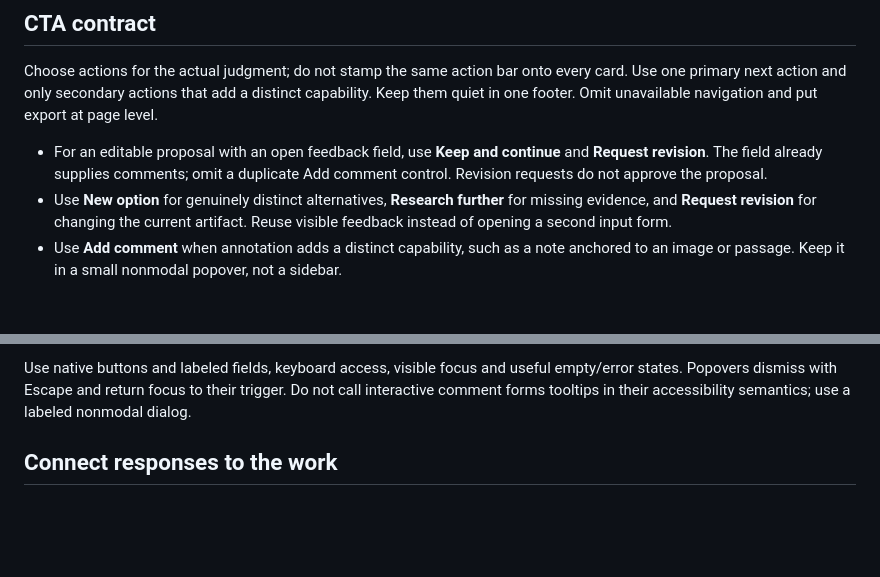
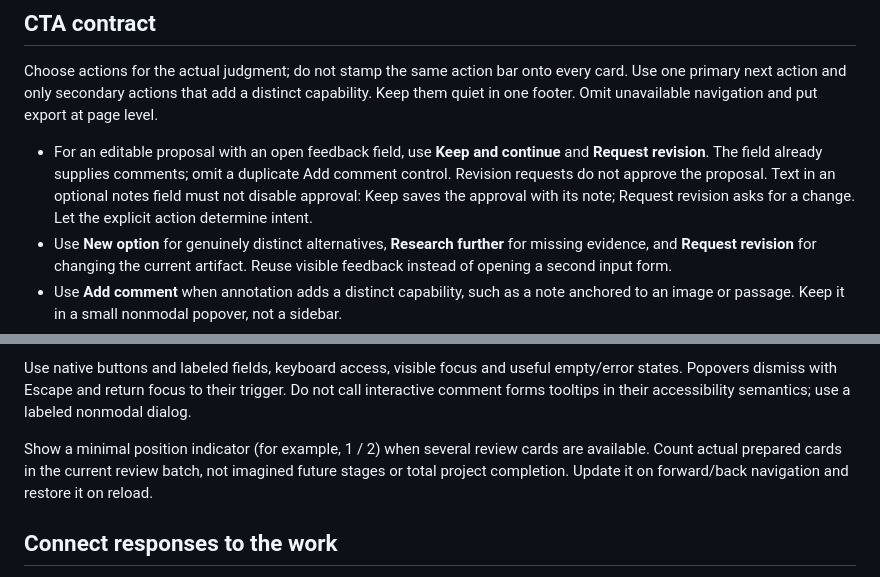
Before and after one commit to exiao/product-factory, a Markdown page: skills/artifact-review/SKILL.md, 2 parts joined by grey strips. GitHub-like rendering; blank space fills up the shorter version.

Commit message:
Allow approval with notes and show minimal review position

```diff
--- a/skills/artifact-review/SKILL.md
+++ b/skills/artifact-review/SKILL.md
@@ -19,7 +19,7 @@ Remove repeated vision statements, eyebrows, progress narration, scope recaps an
 
 Choose actions for the actual judgment; do not stamp the same action bar onto every card. Use one primary next action and only secondary actions that add a distinct capability. Keep them quiet in one footer. Omit unavailable navigation and put export at page level.
 
-- For an editable proposal with an open feedback field, use **Keep and continue** and **Request revision**. The field already supplies comments; omit a duplicate Add comment control. Revision requests do not approve the proposal.
+- For an editable proposal with an open feedback field, use **Keep and continue** and **Request revision**. The field already supplies comments; omit a duplicate Add comment control. Revision requests do not approve the proposal. Text in an optional notes field must not disable approval: Keep saves the approval with its note; Request revision asks for a change. Let the explicit action determine intent.
 - Use **New option** for genuinely distinct alternatives, **Research further** for missing evidence, and **Request revision** for changing the current artifact. Reuse visible feedback instead of opening a second input form.
 - Use **Add comment** when annotation adds a distinct capability, such as a note anchored to an image or passage. Keep it in a small nonmodal popover, not a sidebar.
 - Use **Dismiss/Archive** only when removing an optional item from attention is meaningful; provide undo/revisit. Do not hide a prerequisite decision behind Dismiss or let dismissal count as approval.
@@ -32,6 +32,8 @@ Do not manufacture a forced choice. Exploration defaults to selecting any useful
 The primary action answers the actual question: choose an option, keep an edit, rank priorities, rate against a named criterion, or confirm a concrete recommendation. Do not add a redundant confirmation for a reversible local selection. Keep a path to reject all options or ask for another. Name any consequential action explicitly; review approval is not permission to publish or send messages.
 
 Use native buttons and labeled fields, keyboard access, visible focus and useful empty/error states. Popovers dismiss with Escape and return focus to their trigger. Do not call interactive comment forms tooltips in their accessibility semantics; use a labeled nonmodal dialog.
+
+Show a minimal position indicator (for example, 1 / 2) when several review cards are available. Count actual prepared cards in the current review batch, not imagined future stages or total project completion. Update it on forward/back navigation and restore it on reload.
 
 ## Connect responses to the work
 
```
